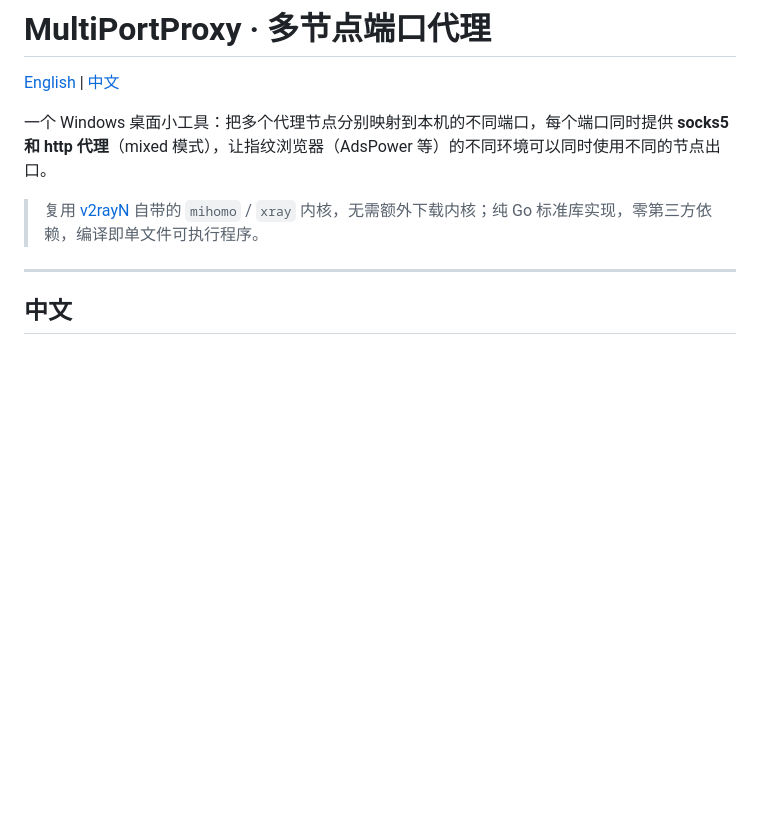
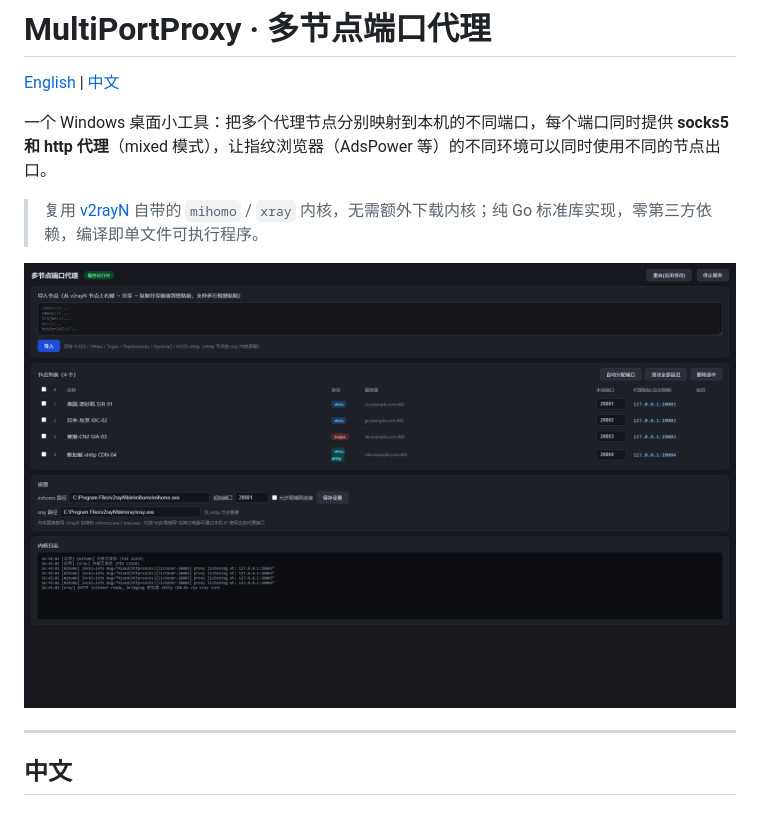
Before and after one commit to shao-ye/MultiPortProxy, a Markdown page: README.md, the part around the change. Drawn GitHub-style; pictures changed too: docs/screenshot.png (added); blank space fills up the shorter version.

Commit message:
docs: 添加界面截图与 GitHub Actions 自动发布流程
- README 加入脱敏后的应用界面截图
- 新增 .github/workflows/release.yml：打 tag 时自动交叉编译
  Windows exe 并发布 Release

Co-Authored-By: Claude Opus 4.8 <noreply@anthropic.com>

```diff
--- a/README.md
+++ b/README.md
@@ -5,6 +5,8 @@
 一个 Windows 桌面小工具：把多个代理节点分别映射到本机的不同端口，每个端口同时提供 **socks5 和 http 代理**（mixed 模式），让指纹浏览器（AdsPower 等）的不同环境可以同时使用不同的节点出口。
 
 > 复用 [v2rayN](https://github.com/2dust/v2rayN) 自带的 `mihomo` / `xray` 内核，无需额外下载内核；纯 Go 标准库实现，零第三方依赖，编译即单文件可执行程序。
+
+![应用界面截图](docs/screenshot.png)
 
 ---
 
```
Also changed, not shown: 1 other file.
